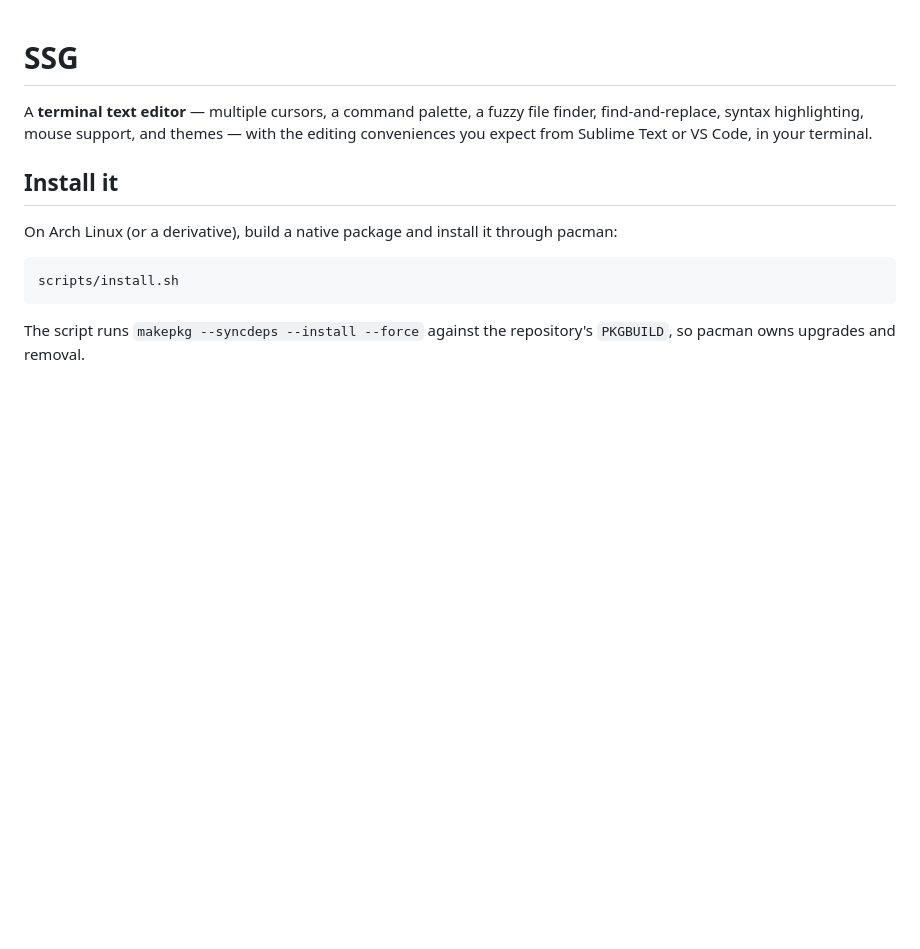
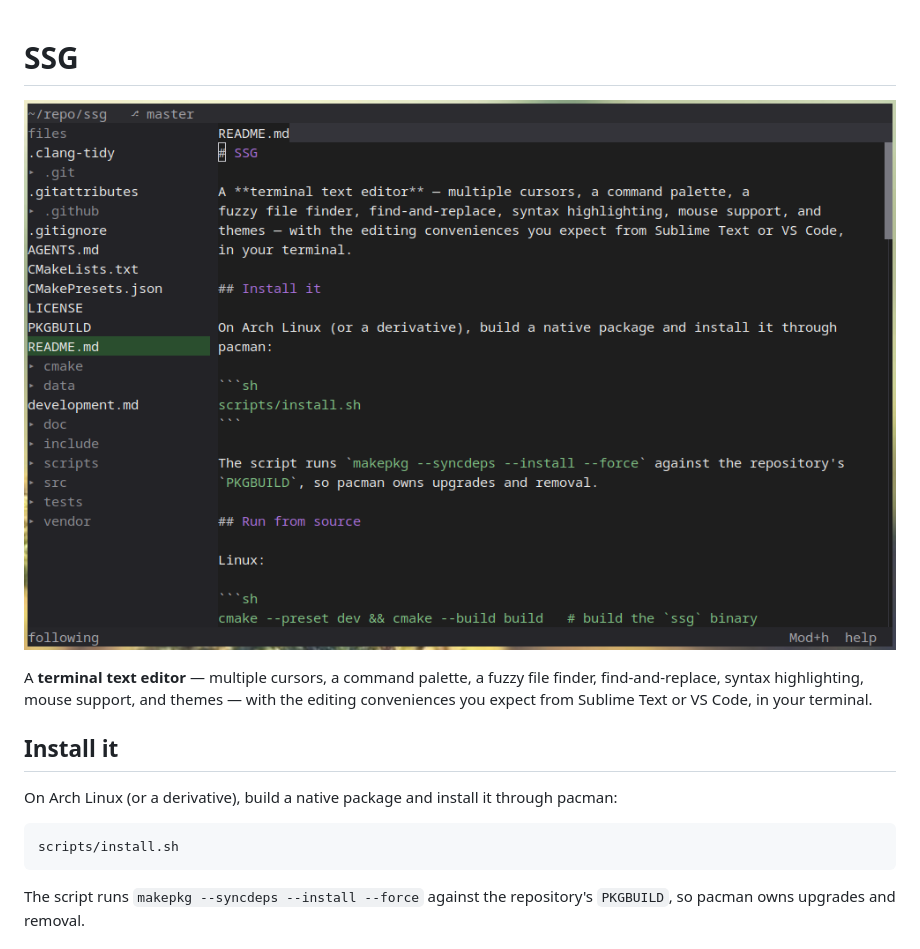
Before and after one commit to icksaur/ssg, a Markdown page: README.md, the part around the change. Rendered like a GitHub page; pictures changed too: ssg.png (added); blank space fills up the shorter version.

Commit message:
documentation changes; readme screenshot

```diff
--- a/README.md
+++ b/README.md
@@ -1,4 +1,6 @@
 # SSG
+
+![screenshot](ssg.png)
 
 A **terminal text editor** — multiple cursors, a command palette, a
 fuzzy file finder, find-and-replace, syntax highlighting, mouse support, and
```
Also changed, not shown: AGENTS.md (+90 -32 lines).
